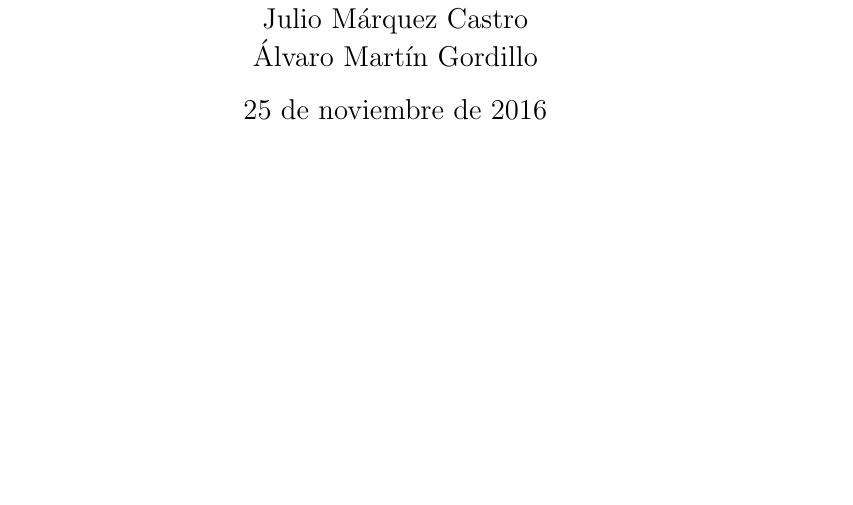
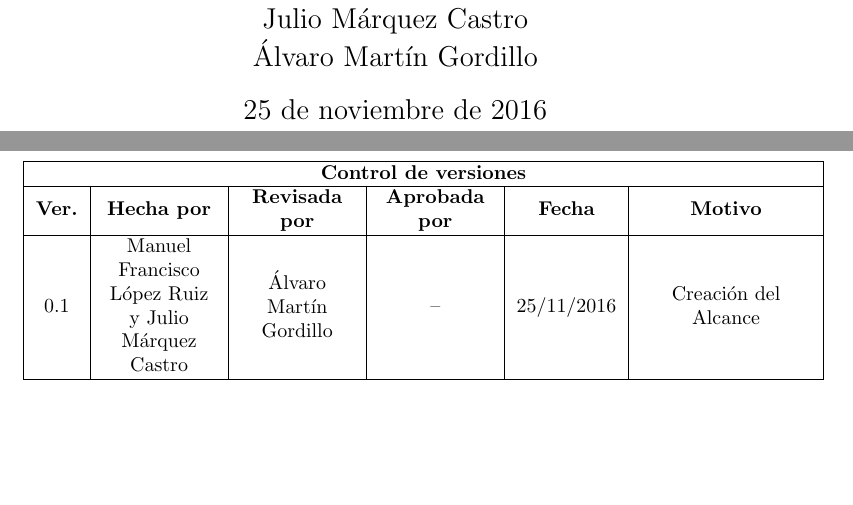
Before and after one commit to ManuelLR/Documentacion, a LaTeX document (AlcandeDelProyecto/bib.tex): part of page 1 of 6 before the commit and two parts of pages 1 and 2 of 7 after it, the two joined at a grey line, cut so that both start at the same text, the shorter picture padded with empty space. Compiled offline with pdfLaTeX.

Commit message:
Añadido control de versiones a Alcance del proyecto

```diff
--- a/AlcandeDelProyecto/bib.tex
+++ b/AlcandeDelProyecto/bib.tex
@@ -3,6 +3,10 @@
 \usepackage[spanish]{babel}
 \usepackage[hidelinks]{hyperref}
 \usepackage{color}
+\usepackage[table,xcdraw]{xcolor}
+\usepackage{array}
+\newcolumntype{M}[1]{>{\centering\arraybackslash}m{#1}}
+
 \usepackage{graphicx}
 \graphicspath{ {images/} }
 
@@ -19,6 +23,20 @@
 
 \clearpage\maketitle
 \thispagestyle{empty}
+\newpage
+\begin{center}
+	\begin{table}
+		\centering
+		\begin{tabular}{| c | M{2cm} | M{2cm} | M{2cm} | c | M{3cm} |}
+			\hline
+			\multicolumn{6}{|c|}{\textbf{Control de versiones}} \\ \hline
+			\textbf{Ver.} & \textbf{Hecha por} & \textbf{Revisada por} & \textbf{Aprobada por} & \textbf{Fecha} & \textbf{Motivo} \\ \hline
+			0.1 & Manuel Francisco López Ruiz y Julio Márquez Castro  & Álvaro Martín Gordillo & -- & 25/11/2016 & Creación del Alcance \\ \hline
+
+		\end{tabular}
+	\end{table}
+\end{center}
+
 \newpage
 
 \tableofcontents
```
Also changed, not shown: AlcandeDelProyecto/bib.pdf (deleted).
